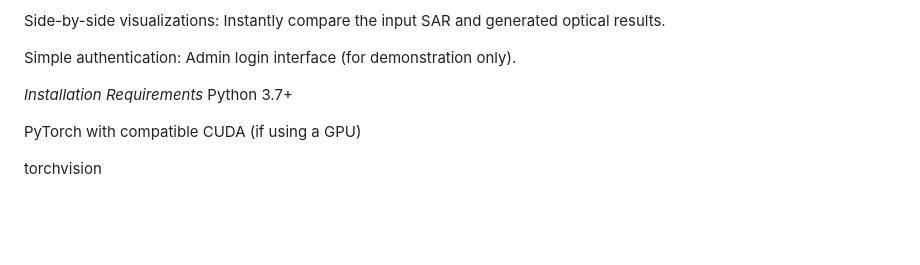
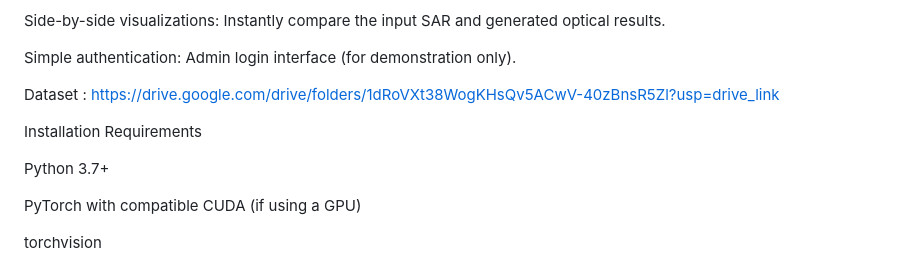
Before and after one commit to varun-sadhanala/SAR--Image-Colorization-, a Markdown page: README.md, the part around the change. Drawn GitHub-style; blank space fills up the shorter version.

```diff
--- a/README.md
+++ b/README.md
@@ -12,8 +12,11 @@ Side-by-side visualizations: Instantly compare the input SAR and generated optic
 
 Simple authentication: Admin login interface (for demonstration only).
 
-*Installation
-Requirements*
+Dataset : https://drive.google.com/drive/folders/1dRoVXt38WogKHsQv5ACwV-40zBnsR5Zl?usp=drive_link
+
+Installation
+Requirements
+
 Python 3.7+
 
 PyTorch with compatible CUDA (if using a GPU)
```
